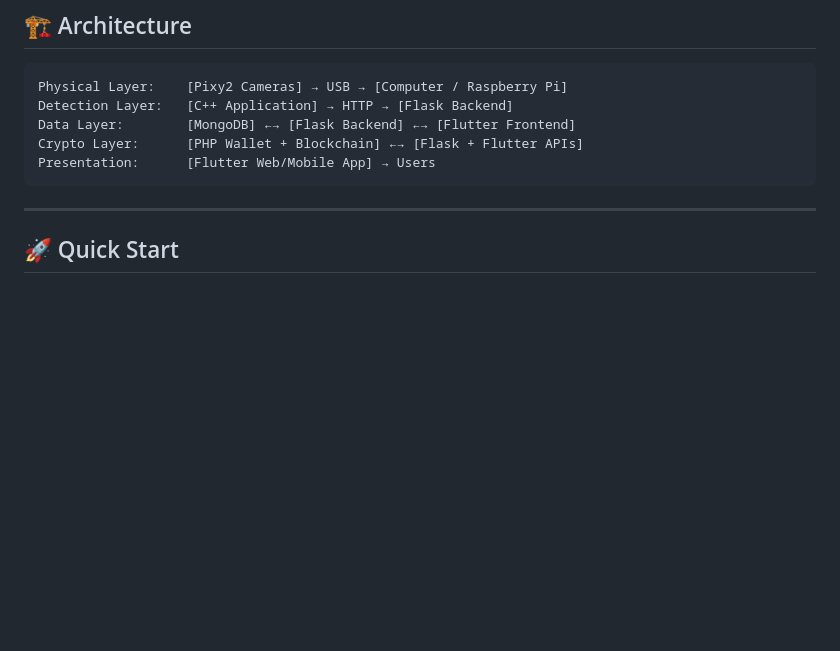
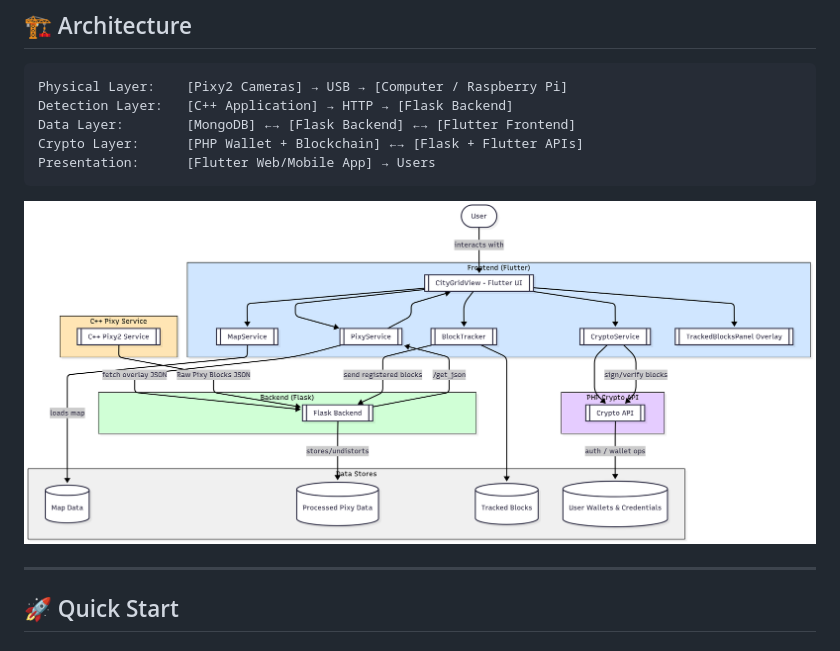
Before and after one commit to sekander/BrickMMO-WorkStudy, a Markdown page: README.md, the part around the change. Drawn GitHub-style; pictures changed too: images/DFD.png (added); blank space fills up the shorter version.

Commit message:
Updated Architecture Diagram

````diff
--- a/README.md
+++ b/README.md
@@ -26,6 +26,8 @@ Data Layer:        [MongoDB] ←→ [Flask Backend] ←→ [Flutter Frontend]
 Crypto Layer:      [PHP Wallet + Blockchain] ←→ [Flask + Flutter APIs]
 Presentation:      [Flutter Web/Mobile App] → Users
 ```
+
+![Architecture Diagram](images/DFD.png)
 
 ---
 
````
Also changed, not shown: 1 other file.
